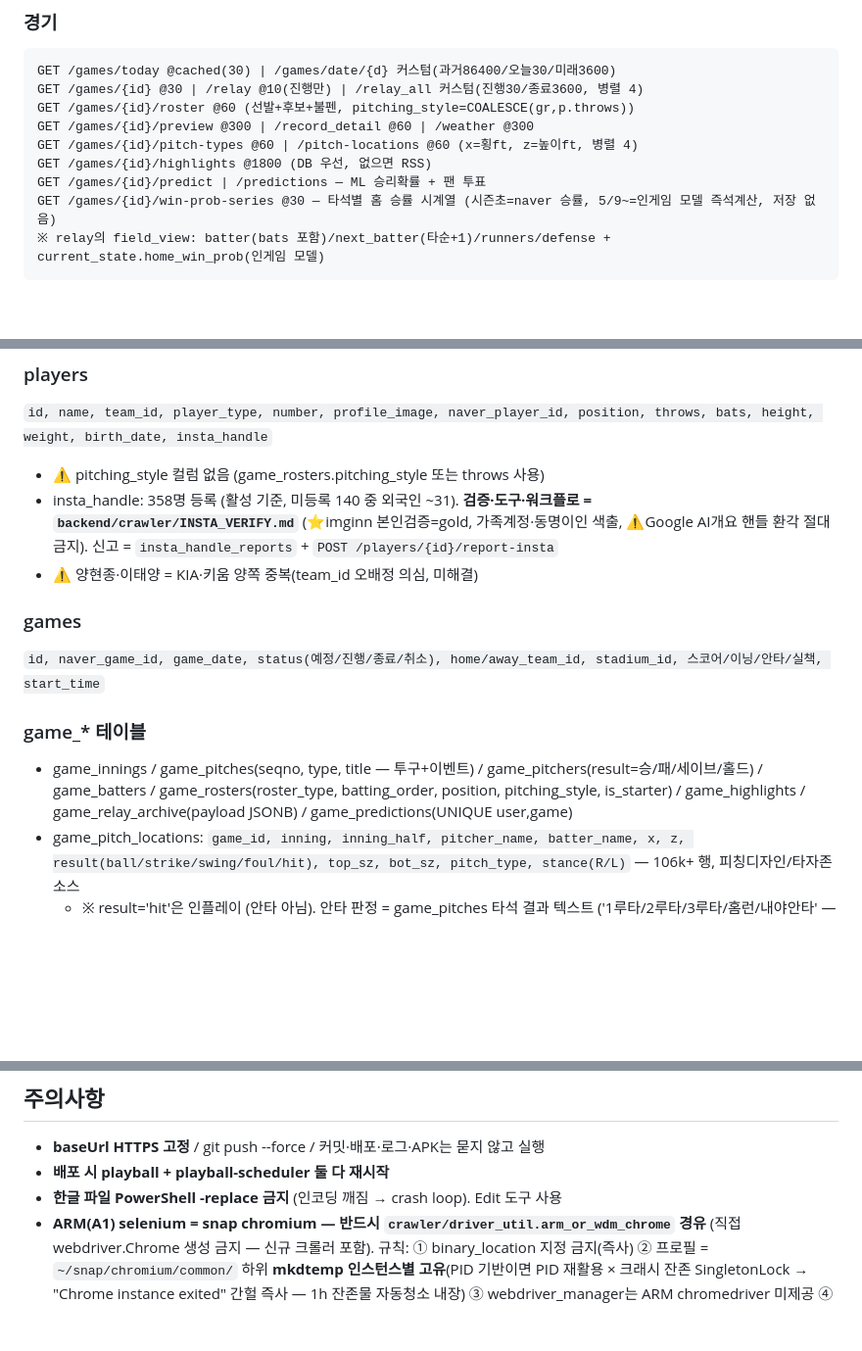
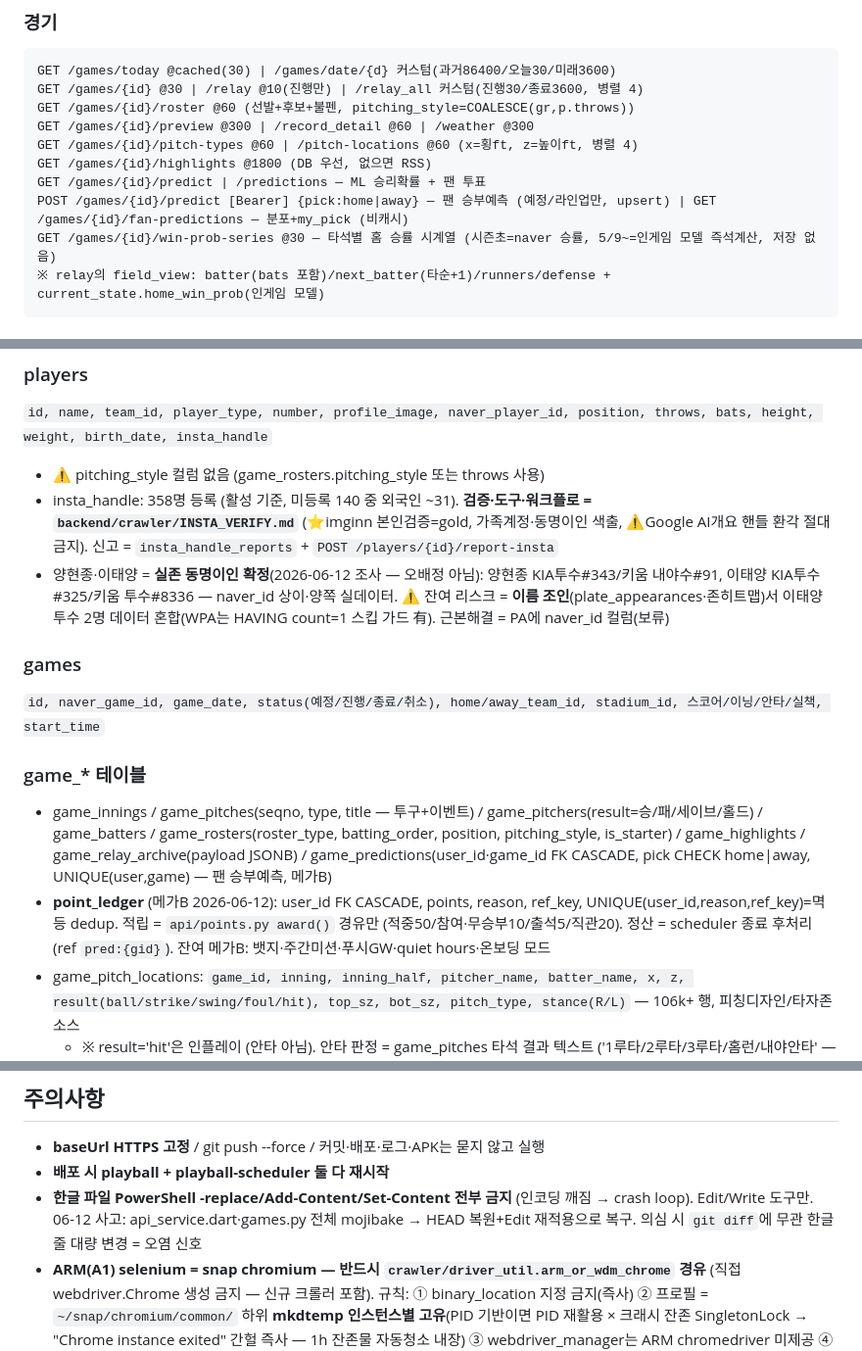
Before and after one commit to Aa26178787/playball, a Markdown page: CLAUDE.md, 3 parts joined by grey strips. Shown at 98% size. GitHub-like rendering; blank space fills up the shorter version.

Commit message:
docs: megaB 1차 기록 + mojibake 재발방지 규칙

````diff
--- a/CLAUDE.md
+++ b/CLAUDE.md
@@ -100,6 +100,7 @@ GET /games/{id}/preview @300 | /record_detail @60 | /weather @300
 GET /games/{id}/pitch-types @60 | /pitch-locations @60 (x=횡ft, z=높이ft, 병렬 4)
 GET /games/{id}/highlights @1800 (DB 우선, 없으면 RSS)
 GET /games/{id}/predict | /predictions — ML 승리확률 + 팬 투표
+POST /games/{id}/predict [Bearer] {pick:home|away} — 팬 승부예측 (예정/라인업만, upsert) | GET /games/{id}/fan-predictions — 분포+my_pick (비캐시)
 GET /games/{id}/win-prob-series @30 — 타석별 홈 승률 시계열 (시즌초=naver 승률, 5/9~=인게임 모델 즉석계산, 저장 없음)
 ※ relay의 field_view: batter(bats 포함)/next_batter(타순+1)/runners/defense + current_state.home_win_prob(인게임 모델)
 ```
@@ -158,13 +160,14 @@ stadiums 1=서울 2=고척 3=수원 4=인천 5=대전 6=광주 7=대구 8=창원
 `id, name, team_id, player_type, number, profile_image, naver_player_id, position, throws, bats, height, weight, birth_date, insta_handle`
 - ⚠️ pitching_style 컬럼 없음 (game_rosters.pitching_style 또는 throws 사용)
 - insta_handle: 358명 등록 (활성 기준, 미등록 140 중 외국인 ~31). **검증·도구·워크플로 = `backend/crawler/INSTA_VERIFY.md`** (⭐imginn 본인검증=gold, 가족계정·동명이인 색출, ⚠️Google AI개요 핸들 환각 절대금지). 신고 = `insta_handle_reports` + `POST /players/{id}/report-insta`
-- ⚠️ 양현종·이태양 = KIA·키움 양쪽 중복(team_id 오배정 의심, 미해결)
+- 양현종·이태양 = **실존 동명이인 확정**(2026-06-12 조사 — 오배정 아님): 양현종 KIA투수#343/키움 내야수#91, 이태양 KIA투수#325/키움 투수#8336 — naver_id 상이·양쪽 실데이터. ⚠️ 잔여 리스크 = **이름 조인**(plate_appearances·존히트맵)서 이태양 투수 2명 데이터 혼합(WPA는 HAVING count=1 스킵 가드 有). 근본해결 = PA에 naver_id 컬럼(보류)
 
 ### games
 `id, naver_game_id, game_date, status(예정/진행/종료/취소), home/away_team_id, stadium_id, 스코어/이닝/안타/실책, start_time`
 
 ### game_* 테이블
-- game_innings / game_pitches(seqno, type, title — 투구+이벤트) / game_pitchers(result=승/패/세이브/홀드) / game_batters / game_rosters(roster_type, batting_order, position, pitching_style, is_starter) / game_highlights / game_relay_archive(payload JSONB) / game_predictions(UNIQUE user,game)
+- game_innings / game_pitches(seqno, type, title — 투구+이벤트) / game_pitchers(result=승/패/세이브/홀드) / game_batters / game_rosters(roster_type, batting_order, position, pitching_style, is_starter) / game_highlights / game_relay_archive(payload JSONB) / game_predictions(user_id·game_id FK CASCADE, pick CHECK home|away, UNIQUE(user,game) — 팬 승부예측, 메가B)
+- **point_ledger** (메가B 2026-06-12): user_id FK CASCADE, points, reason, ref_key, UNIQUE(user_id,reason,ref_key)=멱등 dedup. 적립 = `api/points.py award()` 경유만 (적중50/참여·무승부10/출석5/직관20). 정산 = scheduler 종료 후처리 (ref `pred:{gid}`). 잔여 메가B: 뱃지·주간미션·푸시GW·quiet hours·온보딩 모드
 - game_pitch_locations: `game_id, inning, inning_half, pitcher_name, batter_name, x, z, result(ball/strike/swing/foul/hit), top_sz, bot_sz, pitch_type, stance(R/L)` — 106k+ 행, 피칭디자인/타자존 소스
   - ※ result='hit'은 인플레이 (안타 아님). 안타 판정 = game_pitches 타석 결과 텍스트 ('1루타/2루타/3루타/홈런/내야안타' — '안타' 단독 표기 안 씀)
 
@@ -289,7 +292,7 @@ Headers: `User-Agent: Mozilla/5.0` / `Referer: https://sports.naver.com/`
 ## 주의사항
 - **baseUrl HTTPS 고정** / git push --force / 커밋·배포·로그·APK는 묻지 않고 실행
 - **배포 시 playball + playball-scheduler 둘 다 재시작**
-- **한글 파일 PowerShell -replace 금지** (인코딩 깨짐 → crash loop). Edit 도구 사용
+- **한글 파일 PowerShell -replace/Add-Content/Set-Content 전부 금지** (인코딩 깨짐 → crash loop). Edit/Write 도구만. 06-12 사고: api_service.dart·games.py 전체 mojibake → HEAD 복원+Edit 재적용으로 복구. 의심 시 `git diff`에 무관 한글줄 대량 변경 = 오염 신호
 - **ARM(A1) selenium = snap chromium — 반드시 `crawler/driver_util.arm_or_wdm_chrome` 경유** (직접 webdriver.Chrome 생성 금지 — 신규 크롤러 포함). 규칙: ① binary_location 지정 금지(즉사) ② 프로필 = `~/snap/chromium/common/` 하위 **mkdtemp 인스턴스별 고유**(PID 기반이면 PID 재활용 × 크래시 잔존 SingletonLock → "Chrome instance exited" 간헐 즉사 — 1h 잔존물 자동청소 내장) ③ webdriver_manager는 ARM chromedriver 미제공 ④ scheduler 유닛 MemoryMax=2G(chromium 자식 — 512M이면 OOM 위험, drop-in memory.conf) ⑤ 진단 = env `SELENIUM_DRIVER_LOG=경로`로 verbose 채집
 - PS5.1: here-string 안 큰따옴표 → git -m 인자 깨짐 (**커밋 메시지에 `"` 절대 금지** — pathspec 에러로 커밋 자체 실패, 2회 사고) / Invoke-RestMethod 한글 mojibake(수동 UTF-8 디코드) / `$h`·`$H` 대소문자 동일 변수
 - **웹 이미지 3대 규칙 (06-11~12 크래시·미표시 전쟁 최종결론 — 변경 금지)**: ① **CanvasKit-only** — `webHtmlElementStrategy.prefer`(<img> 플랫폼뷰) 절대 금지 (iOS Safari 26 탭/standalone 불문 "문제 반복 발생" 크래시, A/B 5회) ② **네트워크 이미지 = `web_image.dart`의 `_FetchImage`(fetch 바이트→`createImageBitmap`→`ui_web.createImageFromImageBitmap` 주입) 필수** — Safari 26은 `<img>` 네트워크 로더가 200 응답에도 error 이벤트를 내고(WebKit 버그), 엔진 바이트 디코더도 내부 blob+img라 동일 실패. 실기기 단계별 진단(`/static/imgtest.html` — 보존됨)으로 PASS 조각만 조립한 파이프라인. OneFrame이라 GIF 애니는 미지원(업로드는 jpg/png만이라 무관) ③ **netImageProvider/CircleAvatar.backgroundImage/DecorationImage를 웹 도달 위젯에 신규 사용 금지** → netCircleAvatar/netImage 사용. 부가: standalone PWA 비활성(홈 아이콘=Safari로 열림), index.html에 ImageDecoder 숨김+detached decode 심 = 방어층으로 유지, **back-trap pushState는 `history.state` 보존 재푸시**(null이면 엔진 serialCount 깨짐), 캐시 오염 시 처방=`webSafeImageUrl` `_cb` 범프
````
Also changed, not shown: other parts of CLAUDE.md (+2 -0 lines).
